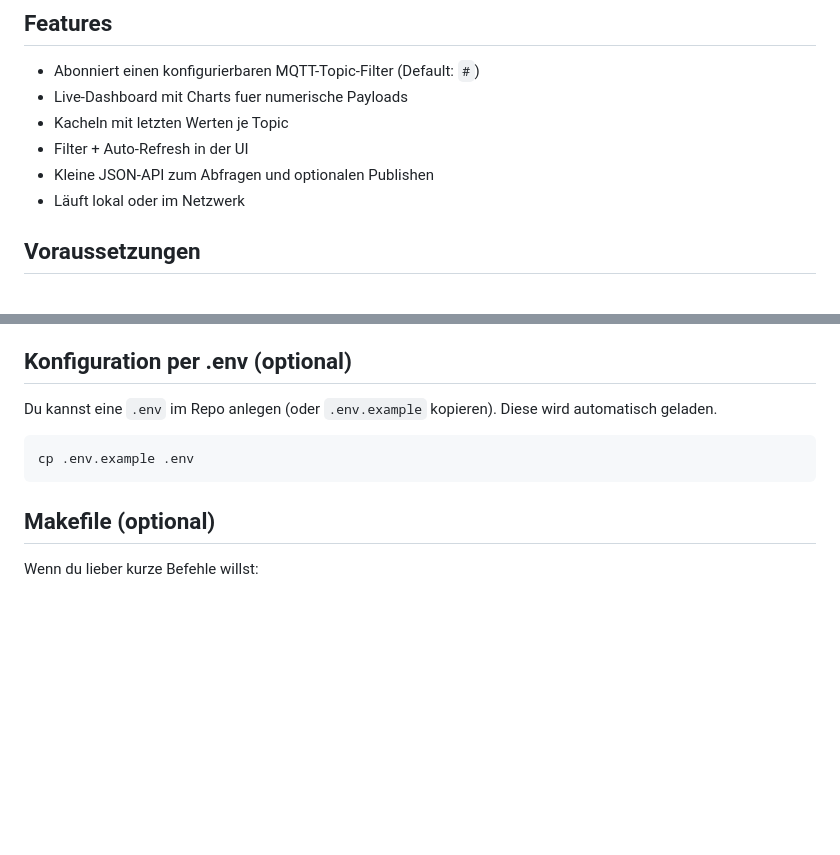
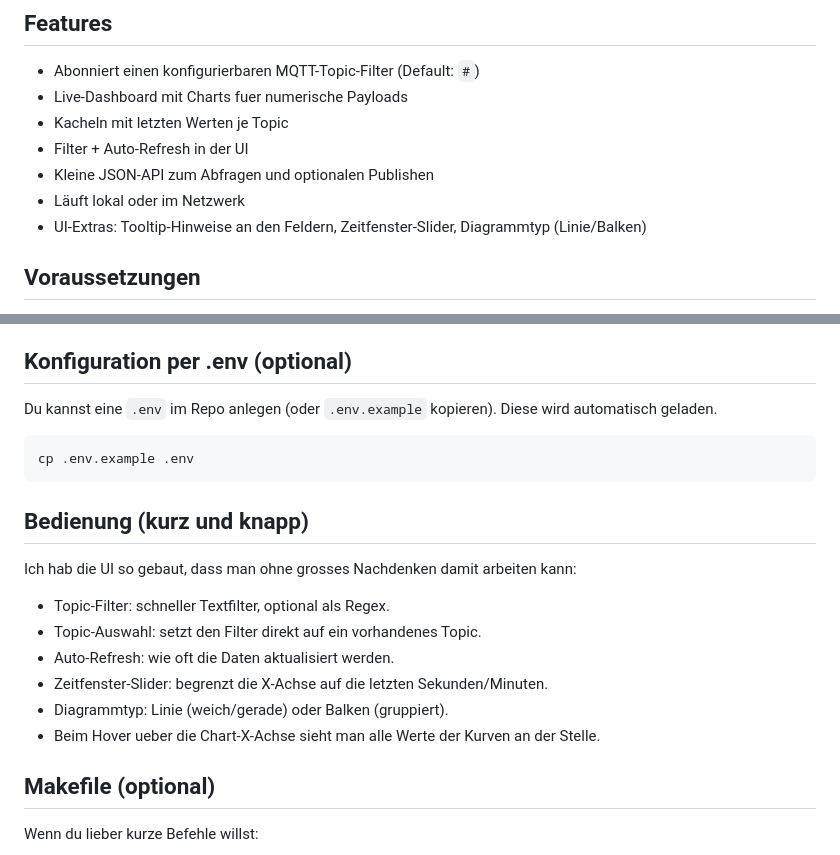
Before and after one commit to Dutchy94/MQTT-Visualizer, a Markdown page: README.md, 2 parts joined by grey strips. Rendered like a GitHub page; blank space fills up the shorter version.

Commit message:
Update README with UI controls

````diff
--- a/README.md
+++ b/README.md
@@ -11,6 +11,7 @@ Flask Web-UI, die auf einem Mosquitto-Broker lauscht und eingehende MQTT-Nachric
 - Filter + Auto-Refresh in der UI
 - Kleine JSON-API zum Abfragen und optionalen Publishen
 - Läuft lokal oder im Netzwerk
+- UI-Extras: Tooltip-Hinweise an den Feldern, Zeitfenster-Slider, Diagrammtyp (Linie/Balken)
 
 ## Voraussetzungen
 - Python 3.10+
@@ -94,6 +95,15 @@ Du kannst eine `.env` im Repo anlegen (oder `.env.example` kopieren). Diese wird
 cp .env.example .env
 ```
 
+## Bedienung (kurz und knapp)
+Ich hab die UI so gebaut, dass man ohne grosses Nachdenken damit arbeiten kann:
+- Topic-Filter: schneller Textfilter, optional als Regex.
+- Topic-Auswahl: setzt den Filter direkt auf ein vorhandenes Topic.
+- Auto-Refresh: wie oft die Daten aktualisiert werden.
+- Zeitfenster-Slider: begrenzt die X-Achse auf die letzten Sekunden/Minuten.
+- Diagrammtyp: Linie (weich/gerade) oder Balken (gruppiert).
+- Beim Hover ueber die Chart-X-Achse sieht man alle Werte der Kurven an der Stelle.
+
 ## Makefile (optional)
 Wenn du lieber kurze Befehle willst:
 ```
````
